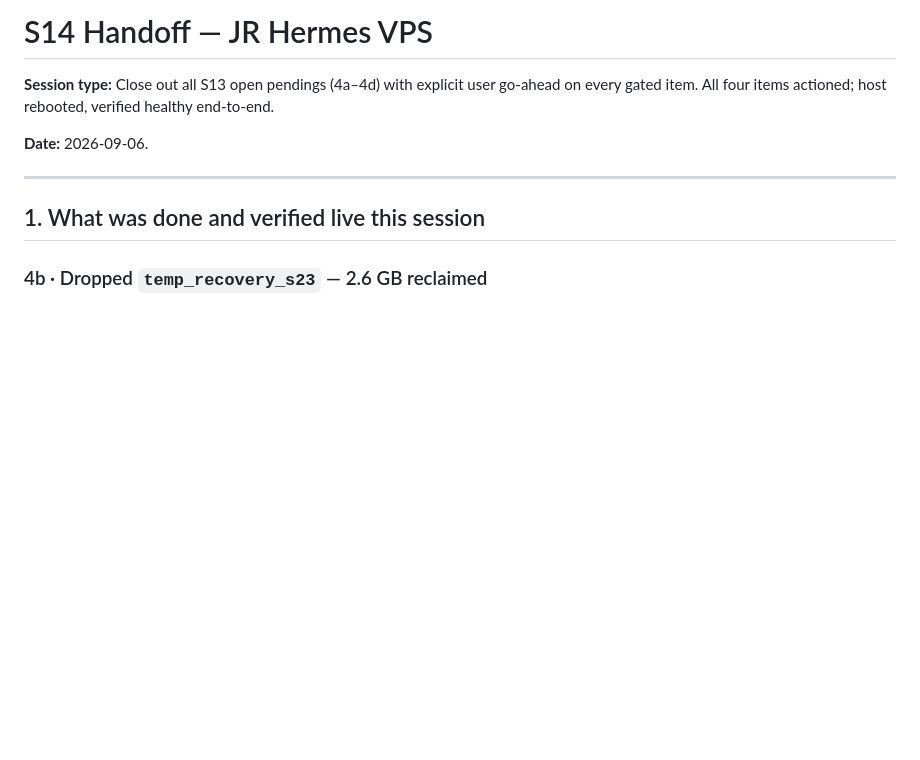
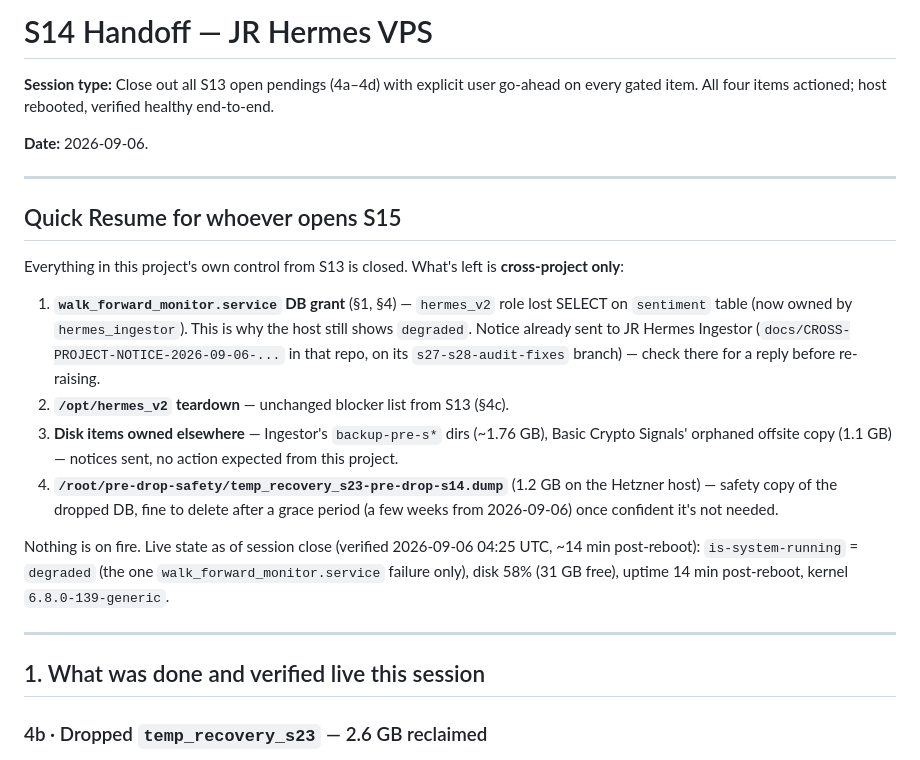
Before and after one commit to jr-oaks1/Hermes-VPS, a Markdown page: docs/sessions/S14-HANDOFF.md, the part around the change. Rendered like a GitHub page; blank space fills up the shorter version.

Commit message:
S14: add Quick Resume section to handoff for seamless S15 pickup
Co-Authored-By: Claude Sonnet 5 <noreply@anthropic.com>

```diff
--- a/docs/sessions/S14-HANDOFF.md
+++ b/docs/sessions/S14-HANDOFF.md
@@ -5,6 +5,31 @@ user go-ahead on every gated item. All four items actioned; host rebooted,
 verified healthy end-to-end.
 
 **Date:** 2026-09-06.
+
+---
+
+## Quick Resume for whoever opens S15
+
+Everything in this project's own control from S13 is closed. What's left is
+**cross-project only**:
+
+1. **`walk_forward_monitor.service` DB grant** (§1, §4) — `hermes_v2` role
+   lost SELECT on `sentiment` table (now owned by `hermes_ingestor`). This is
+   why the host still shows `degraded`. Notice already sent to JR Hermes
+   Ingestor (`docs/CROSS-PROJECT-NOTICE-2026-09-06-...` in that repo, on its
+   `s27-s28-audit-fixes` branch) — check there for a reply before re-raising.
+2. **`/opt/hermes_v2` teardown** — unchanged blocker list from S13 (§4c).
+3. **Disk items owned elsewhere** — Ingestor's `backup-pre-s*` dirs (~1.76 GB),
+   Basic Crypto Signals' orphaned offsite copy (1.1 GB) — notices sent, no
+   action expected from this project.
+4. **`/root/pre-drop-safety/temp_recovery_s23-pre-drop-s14.dump`** (1.2 GB on
+   the Hetzner host) — safety copy of the dropped DB, fine to delete after a
+   grace period (a few weeks from 2026-09-06) once confident it's not needed.
+
+Nothing is on fire. Live state as of session close (verified 2026-09-06
+04:25 UTC, ~14 min post-reboot): `is-system-running` = `degraded` (the one
+`walk_forward_monitor.service` failure only), disk 58% (31 GB free), uptime
+14 min post-reboot, kernel `6.8.0-139-generic`.
 
 ---
 
```
